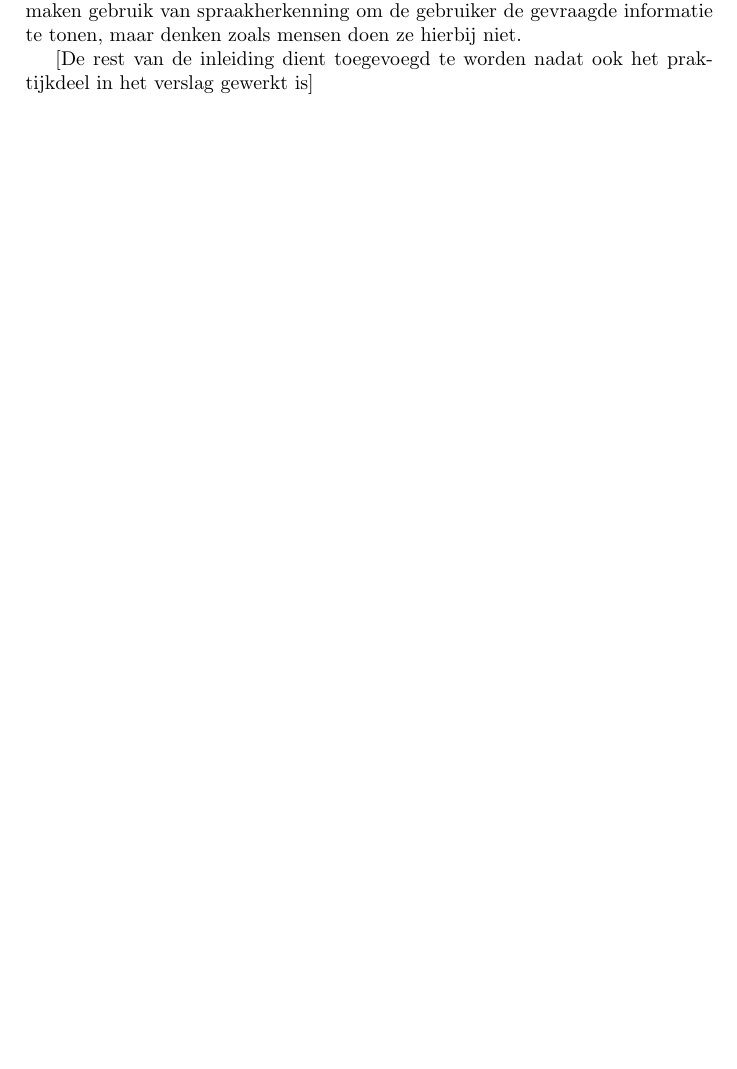
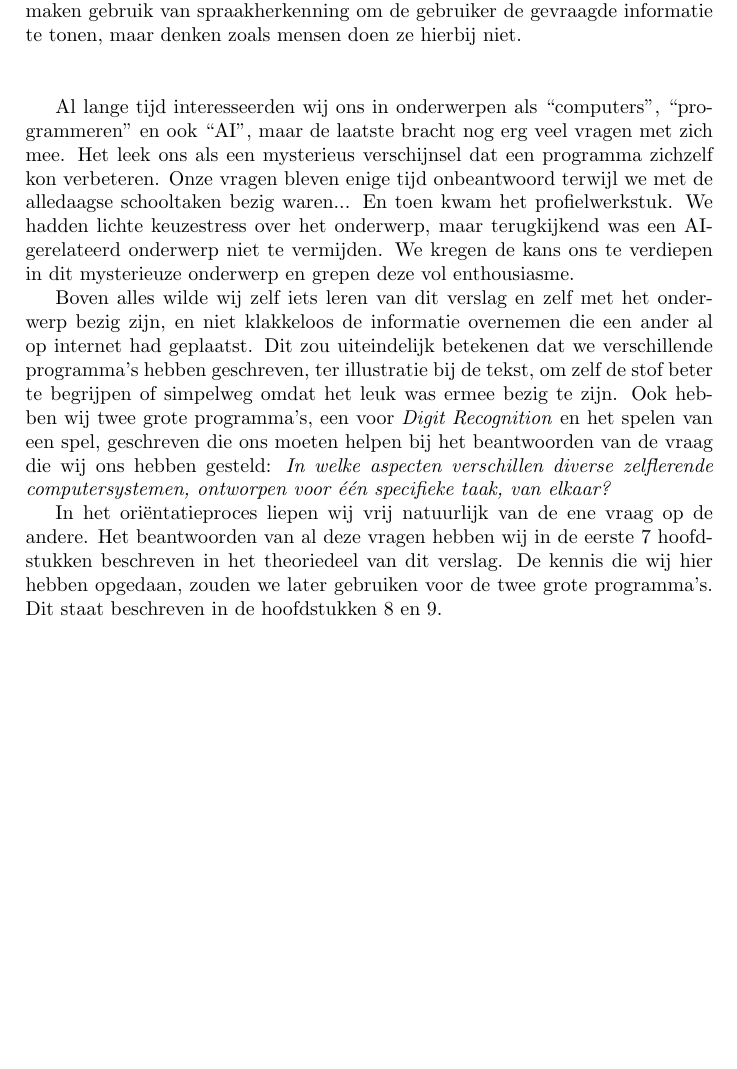
Before and after one commit to StevenBrons/Learning, a LaTeX document (LaTeX/ZelflerendeSystemen.tex): part of page 4 of 33, cut so that both start at the same text, the shorter picture padded with empty space. Compiled offline with pdfLaTeX.

Commit message:
Inleiding getypt (nog revisie nodig)

```diff
--- a/LaTeX/ZelflerendeSystemen.tex
+++ b/LaTeX/ZelflerendeSystemen.tex
@@ -33,9 +33,14 @@
 
 \newpage
 \section{Inleiding}
-Elk jaar boekt de mens grootschalige vorderingen op het gebied van computers, zowel hardware als software. Iets waar wij echter nog niet in geslaagd zijn te maken, is een ware \textbf{ Artificial Intelligence}, al lukt het steeds beter een illusie van denken te cre\"eren. Voorbeelden zijn de persoonlijke assistenten die inmiddels in elke smartphone geïntegreerd zijn. \textit{Siri}, \textit{Google Now} en \textit{Cortana} maken gebruik van spraakherkenning om de gebruiker de gevraagde informatie te tonen, maar denken zoals mensen doen ze hierbij niet.
+Elk jaar boekt de mens grootschalige vorderingen op het gebied van computers, zowel hardware als software. Iets waar wij echter nog niet in geslaagd zijn te maken, is een ware \textbf{ Artificial Intelligence}, al lukt het steeds beter een illusie van denken te cre\"eren. Voorbeelden zijn de persoonlijke assistenten die inmiddels in elke smartphone geïntegreerd zijn. \textit{Siri}, \textit{Google Now} en \textit{Cortana} maken gebruik van spraakherkenning om de gebruiker de gevraagde informatie te tonen, maar denken zoals mensen doen ze hierbij niet. \\\\
 
-[De rest van de inleiding dient toegevoegd te worden nadat ook het praktijkdeel in het verslag gewerkt is]
+Al lange tijd interesseerden wij ons in onderwerpen als "computers", "programmeren" en ook "AI", maar de laatste bracht nog erg veel vragen met zich mee. Het leek ons als een mysterieus verschijnsel dat een programma zichzelf kon verbeteren. Onze vragen bleven enige tijd onbeantwoord terwijl we met de alledaagse schooltaken bezig waren... En toen kwam het profielwerkstuk. We hadden lichte keuzestress over het onderwerp, maar terugkijkend was een AI-gerelateerd onderwerp niet te vermijden. We kregen de kans ons te verdiepen in dit mysterieuze onderwerp en grepen deze vol enthousiasme.
+
+Boven alles wilde wij zelf iets leren van dit verslag en zelf met het onderwerp bezig zijn, en niet klakkeloos de informatie overnemen die een ander al op internet had geplaatst. Dit zou uiteindelijk betekenen dat we verschillende programma's hebben geschreven, ter illustratie bij de tekst, om zelf de stof beter te begrijpen of simpelweg omdat het leuk was ermee bezig te zijn. Ook hebben wij twee grote programma's, een voor \textit{Digit Recognition} en het spelen van een spel, geschreven die ons moeten helpen bij het beantwoorden van de vraag die wij ons hebben gesteld: \textit{In welke aspecten verschillen diverse zelflerende computersystemen, ontworpen voor \'e\'en specifieke taak, van elkaar?}
+
+In het oriëntatieproces liepen wij vrij natuurlijk van de ene vraag op de andere. Het beantwoorden van al deze vragen hebben wij in de eerste 7 hoofdstukken beschreven in het theoriedeel van dit verslag. De kennis die wij hier hebben opgedaan, zouden we later gebruiken voor de twee grote programma's. Dit staat beschreven in de hoofdstukken 8 en 9.
+
 
 
 \newpage
```
Also changed, not shown: LaTeX/ZelflerendeSystemen.pdf, 2 other files.
